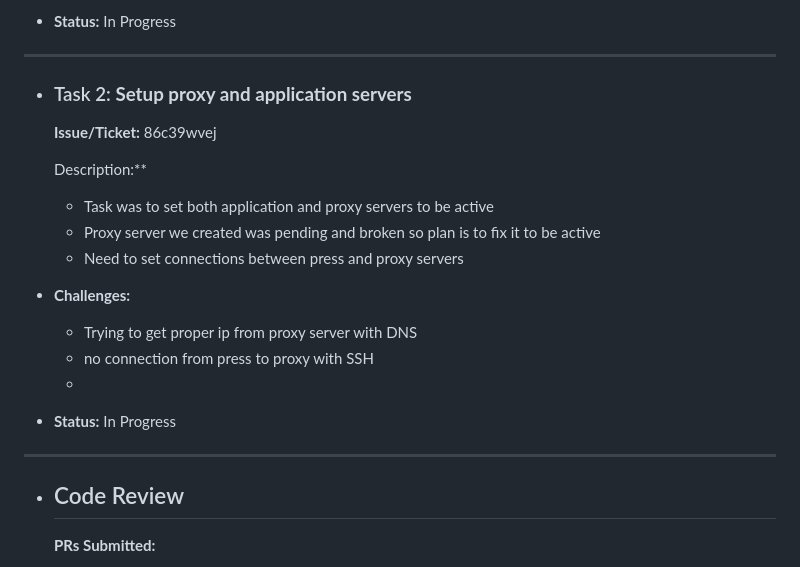
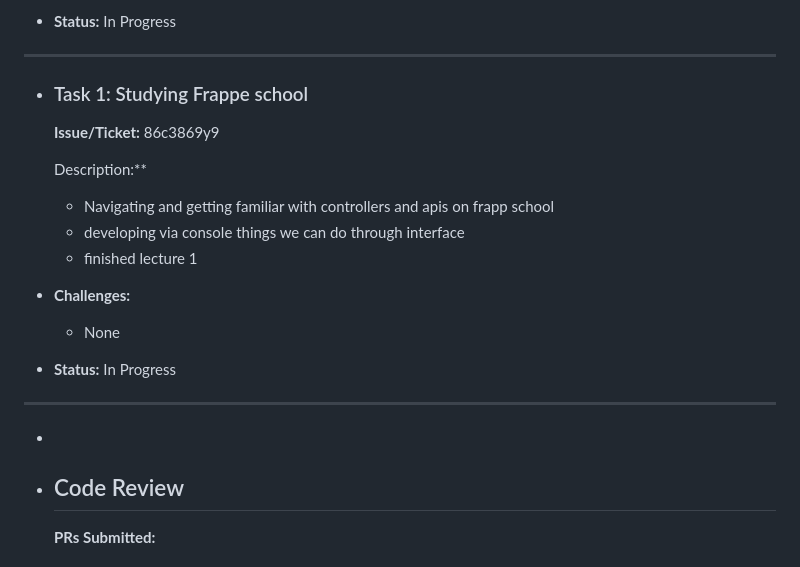
Before and after one commit to Tomislav-TO/Logseq---notes, a Markdown page: journals/2025_05_09.md, the part around the change. Drawn GitHub-style.

Commit message:
Auto saved by Logseq

```diff
--- a/journals/2025_05_09.md
+++ b/journals/2025_05_09.md
@@ -24,20 +24,19 @@ public:: true
 	- None
 - **Status:**  In Progress
 - ---
-- ### Task 2:  **Setup proxy and application servers**
+- ### Task 1:  Studying Frappe school
 
-  **Issue/Ticket:** 86c39wvej
+  **Issue/Ticket:** 86c3869y9
 
   Description:**
-	- Task was to set both application and proxy servers to be active
-	- Proxy server we created was pending and broken so plan is to fix it to be active
-	- Need to set connections between press and proxy servers
+	- Navigating and getting familiar with controllers and apis on frapp school
+	- developing via console things we can do through interface
+	- finished lecture 1
 - **Challenges:**
-	- Trying to get proper ip from proxy server with DNS
-	- no connection from press to proxy with SSH
-	-
+	- None
 - **Status:**  In Progress
 - ---
+-
 - ## Code Review
 
   **PRs Submitted:**
```
